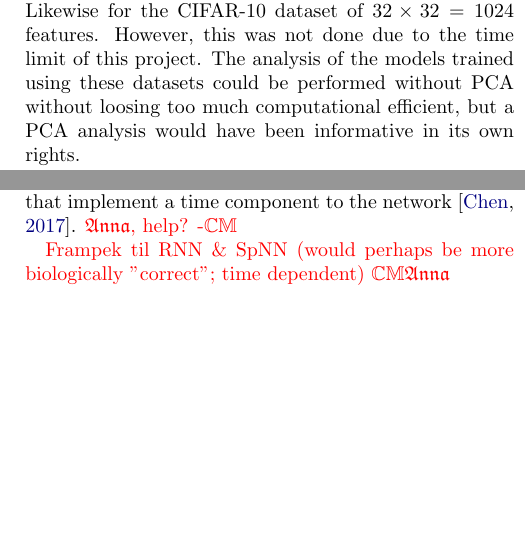
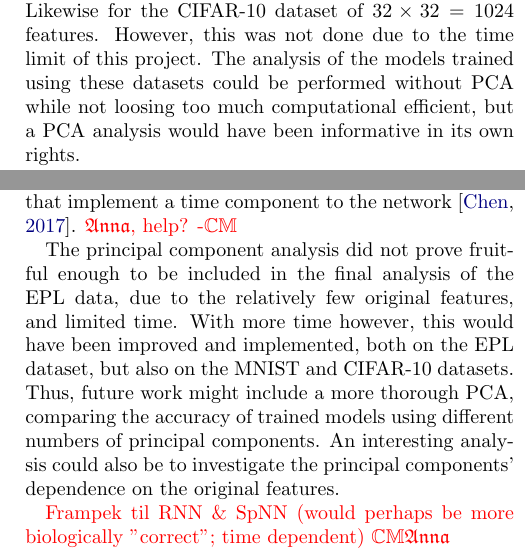
Before and after one commit to hkve/FYS-STK4155, a LaTeX paper (Project3/tex/main.tex, which reads Project3/tex/sections/conclusion.tex, Project3/tex/sections/discussion.tex): two parts of the columns of pages 13 and 14 of 19, joined at a grey line, cut so that both start at the same text, the shorter picture padded with empty space. Compiled offline with pdfLaTeX.

Commit message:
added pca to the conclusion

```diff
--- a/Project3/tex/sections/conclusion.tex
+++ b/Project3/tex/sections/conclusion.tex
@@ -8,6 +8,8 @@ These results were achieved after tuning the network architecture with the hyper
 
 From our results, it is not clear whether LWTA networks are useful in and of themselves, other than providing more transparency in their inner workings. A natural application could perhaps be to model neurobiological systems to study how these systems encode and infer information. It would also be interesting to look at more complete neurological network models, like those of spiking neural networks or recurrent neural networks that implement a time component to the network \citep{Chen}. \comment{\Anna, help? -\Carl}
 
+The principal component analysis did not prove fruitful enough to be included in the final analysis of the EPL data, due to the relatively few original features, and limited time. With more time however, this would have been improved and implemented, both on the EPL dataset, but also on the MNIST and CIFAR-10 datasets. Thus, future work might include a more thorough PCA, comparing the accuracy of trained models using different numbers of principal components. An interesting analysis could also be to investigate the principal components' dependence on the original features.
+
 
 \comment{Frampek til RNN \& SpNN (would perhaps be more biologically "correct"; time dependent) \Carl \Anna}
 
--- a/Project3/tex/sections/discussion.tex
+++ b/Project3/tex/sections/discussion.tex
@@ -36,7 +36,7 @@ Discussion here, in present/past tense.
 
     One drawback with regard to the dataset could also be the fact that we composed it ourselves, from a variety of sources, hence yielding some highly correlated features. These should probably have been analysed further with a correlation matrix, but this work was not prioritised here, as we quickly discarded the analysis of principal components. Performing correlation analysis would be of greater importance if the dataset contained more features and/or if they were completely unknown to us \comment{hmm bad sentence me thinks, but brian is porridge \Johan}.
 
-    For instance, performing PCA on the MNIST dataset of $28\times 28 = 784$ features would arguably be a good idea. Likewise for the CIFAR-10 dataset of $32\times 32 = 1024$ features. However, this was not done due to the time limit of this project. The analysis of the models trained using these datasets could be performed without PCA without loosing too much  computational efficient, but a PCA analysis would have been  informative in its own rights.
+    For instance, performing PCA on the MNIST dataset of $28\times 28 = 784$ features would arguably be a good idea. Likewise for the CIFAR-10 dataset of $32\times 32 = 1024$ features. However, this was not done due to the time limit of this project. The analysis of the models trained using these datasets could be performed without PCA while not loosing too much  computational efficient, but a PCA analysis would have been  informative in its own rights.
 
     For future work \comment{this should eventually go in the conclusion}:
     \begin{itemize}
```
Also changed, not shown: Project3/tex/sections/discussion.tex (2 more changed lines).
